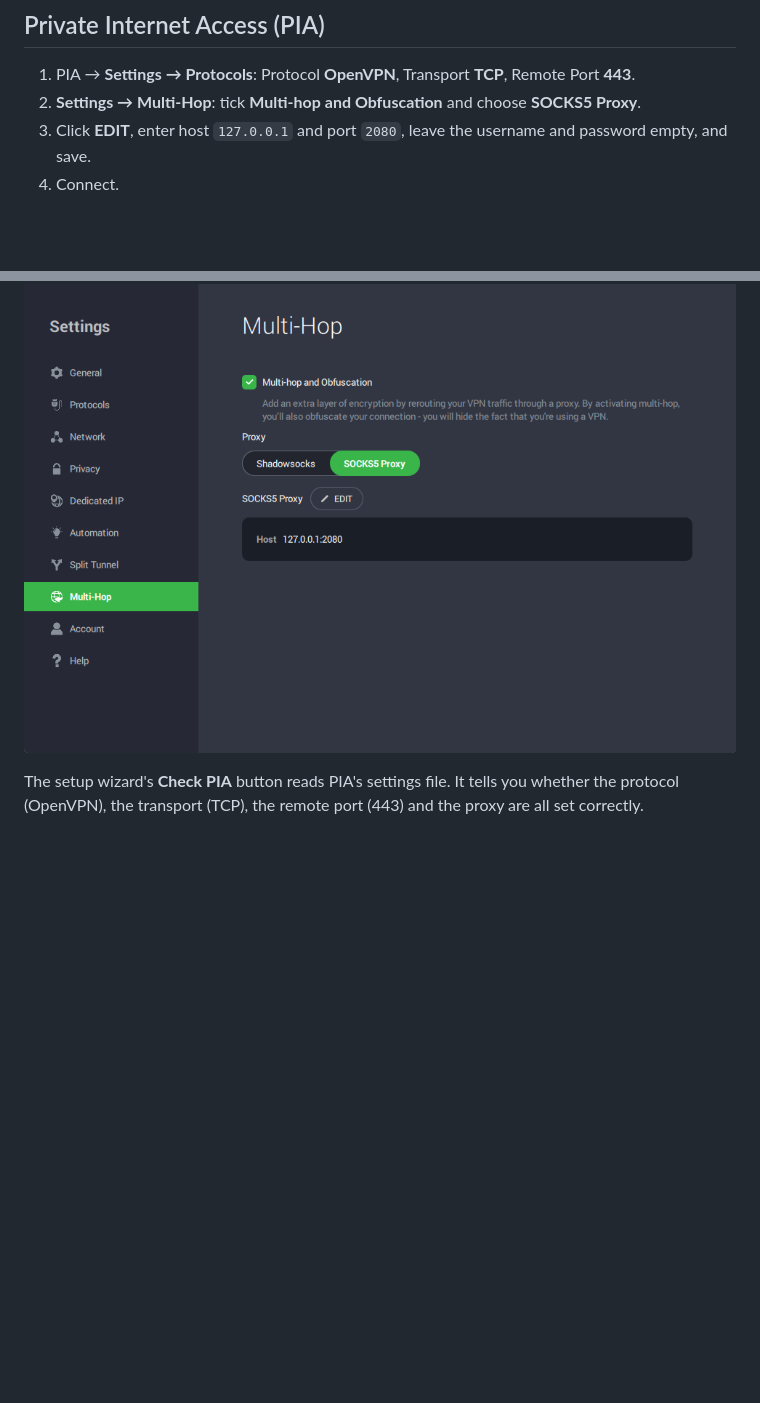
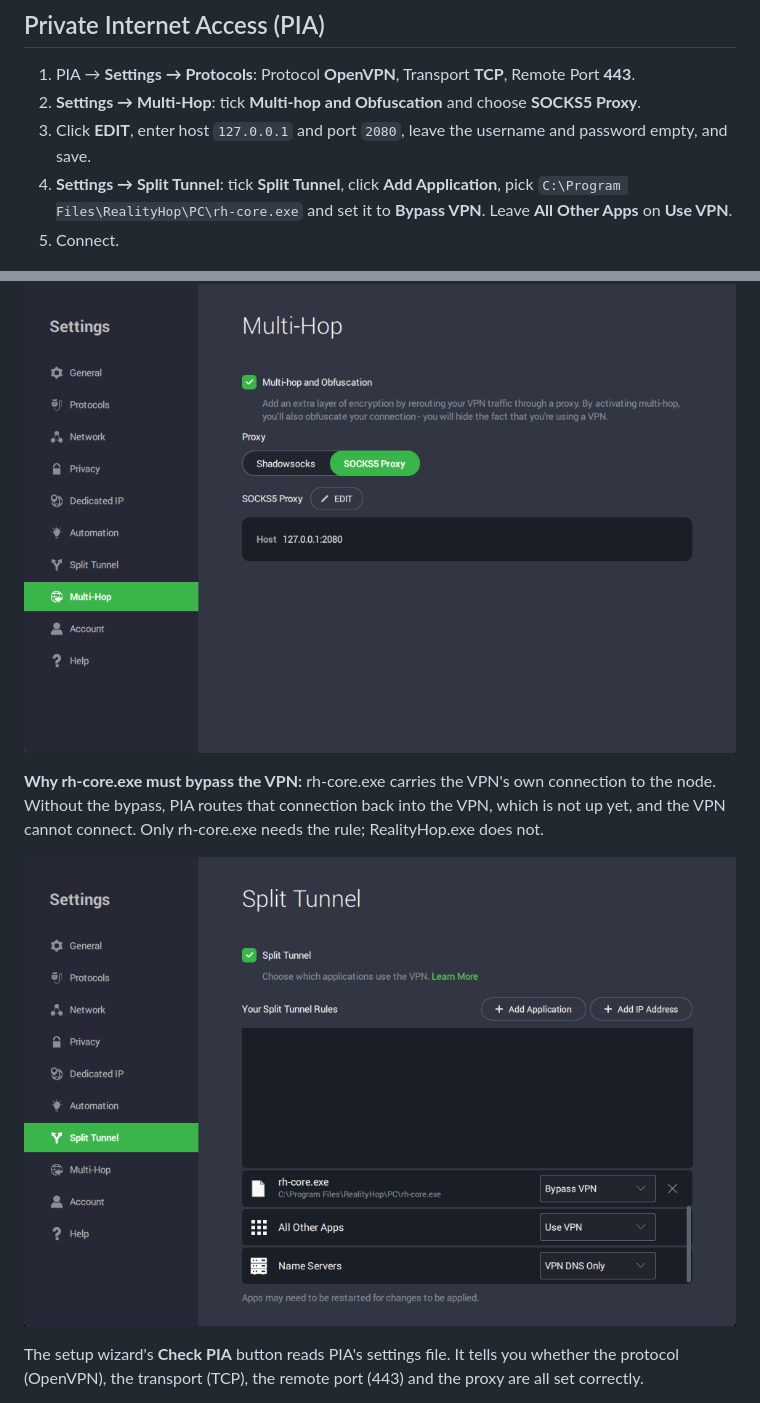
Before and after one commit to KillerKingSolo/RealityHop, a Markdown page: docs/vpn-setup.md, 2 parts joined by grey strips. Drawn GitHub-style; pictures changed too: docs/images/pia-split-tunnel.png (added); blank space fills up the shorter version.

```diff
--- a/docs/vpn-setup.md
+++ b/docs/vpn-setup.md
@@ -19,9 +19,17 @@ is the normal HTTPS port, the least likely to be blocked.
 1. PIA → **Settings → Protocols**: Protocol **OpenVPN**, Transport **TCP**, Remote Port **443**.
 2. **Settings → Multi-Hop**: tick **Multi-hop and Obfuscation** and choose **SOCKS5 Proxy**.
 3. Click **EDIT**, enter host `127.0.0.1` and port `2080`, leave the username and password empty, and save.
-4. Connect.
+4. **Settings → Split Tunnel**: tick **Split Tunnel**, click **Add Application**, pick
+   `C:\Program Files\RealityHop\PC\rh-core.exe` and set it to **Bypass VPN**. Leave **All Other Apps** on **Use VPN**.
+5. Connect.
 
 ![PIA Multi-Hop with the SOCKS5 proxy](images/pia-multihop-socks5.png)
+
+**Why rh-core.exe must bypass the VPN:** rh-core.exe carries the VPN's own connection to the node. Without the bypass,
+PIA routes that connection back into the VPN, which is not up yet, and the VPN cannot connect. Only rh-core.exe needs
+the rule; RealityHop.exe does not.
+
+![PIA Split Tunnel with rh-core.exe set to Bypass VPN](images/pia-split-tunnel.png)
 
 The setup wizard's **Check PIA** button reads PIA's settings file. It tells you whether the protocol (OpenVPN), the
 transport (TCP), the remote port (443) and the proxy are all set correctly.
```
Also changed, not shown: CHANGELOG.md (+10 -0 lines), README.md (+4 -1 lines), src/resources/pia-split-tunnel.png (added), 3 other files.
